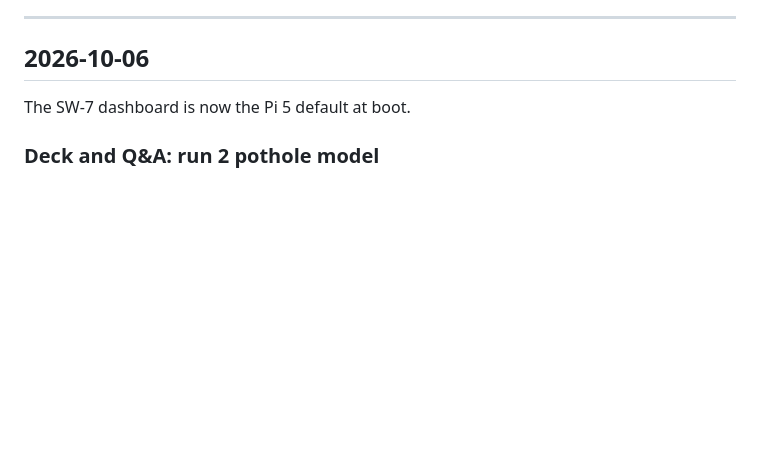
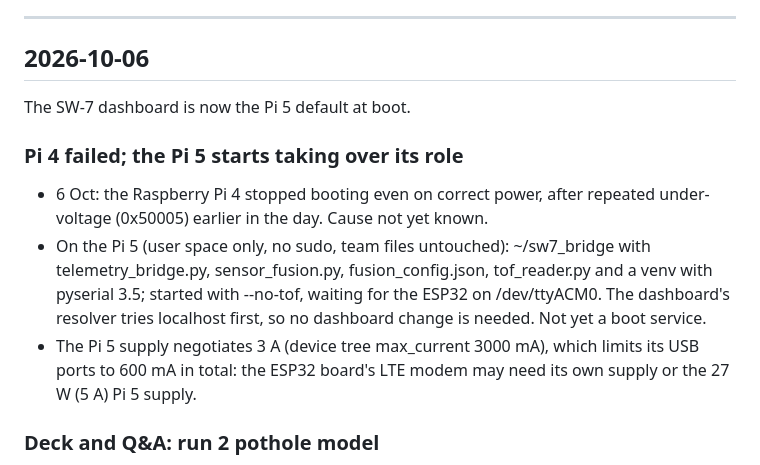
Before and after one commit to 0geder/Tukzie-HPEC-HUD, a Markdown page: CHANGELOG.md, the part around the change. Drawn GitHub-style; blank space fills up the shorter version.

Commit message:
Changelog: Pi 4 failure; telemetry bridge set up on the Pi 5

```diff
--- a/CHANGELOG.md
+++ b/CHANGELOG.md
@@ -16,6 +16,11 @@ New entries are appended by the progress-scribe agent (.claude/agents/progress-s
 ## 2026-10-06
 
 The SW-7 dashboard is now the Pi 5 default at boot.
+
+### Pi 4 failed; the Pi 5 starts taking over its role
+- 6 Oct: the Raspberry Pi 4 stopped booting even on correct power, after repeated under-voltage (0x50005) earlier in the day. Cause not yet known.
+- On the Pi 5 (user space only, no sudo, team files untouched): ~/sw7_bridge with telemetry_bridge.py, sensor_fusion.py, fusion_config.json, tof_reader.py and a venv with pyserial 3.5; started with --no-tof, waiting for the ESP32 on /dev/ttyACM0. The dashboard's resolver tries localhost first, so no dashboard change is needed. Not yet a boot service.
+- The Pi 5 supply negotiates 3 A (device tree max_current 3000 mA), which limits its USB ports to 600 mA in total: the ESP32 board's LTE modem may need its own supply or the 27 W (5 A) Pi 5 supply.
 
 ### Deck and Q&A: run 2 pothole model
 - Presentation/source/build_deck.js: slide 10 no longer says the detection uses no training of the student's own; it gives the pothole model on South African roads (0.000 before, 0.714 validation mAP@50 after) and says the test score and a Pi run are next. Talking points now 1,605 words, about 10.7 min at 150 words a minute, so slightly over 10 minutes. Q&A: run 2 answer and numbers row. Slide 10 rendered and checked.
```
